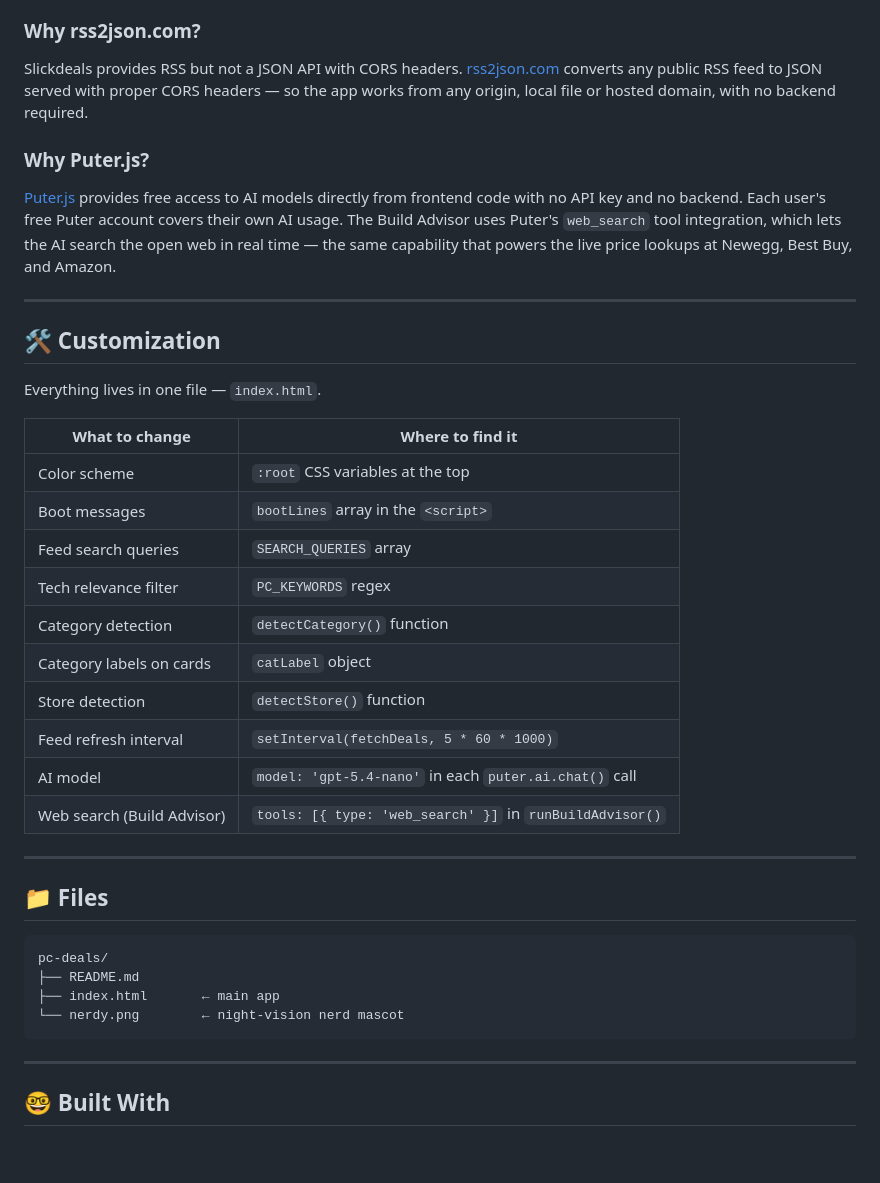
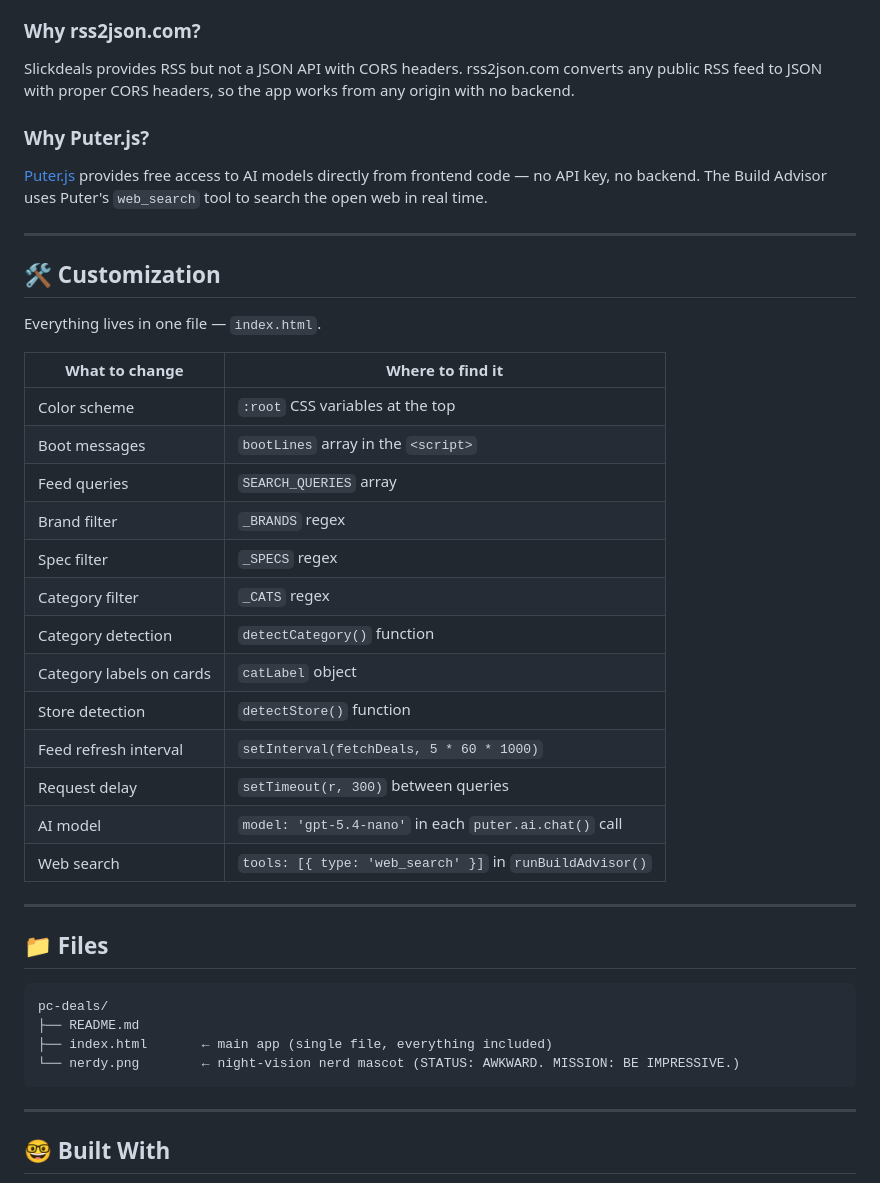
Before and after one commit to jkh2/pc-deals, a Markdown page: README.md, the part around one of its changes. Drawn GitHub-style; blank space fills up the shorter version.

````diff
--- a/README.md
+++ b/README.md
@@ -125,9 +126,9 @@ Reddit's API (`r/buildapcsales`) was the original plan, but Reddit locked it dow
 
 ### Why rss2json.com?
-Slickdeals provides RSS but not a JSON API with CORS headers. [rss2json.com](https://api.rss2json.com) converts any public RSS feed to JSON served with proper CORS headers — so the app works from any origin, local file or hosted domain, with no backend required.
+Slickdeals provides RSS but not a JSON API with CORS headers. rss2json.com converts any public RSS feed to JSON with proper CORS headers, so the app works from any origin with no backend.
 
 ### Why Puter.js?
-[Puter.js](https://js.puter.com/v2/) provides free access to AI models directly from frontend code with no API key and no backend. Each user's free Puter account covers their own AI usage. The Build Advisor uses Puter's `web_search` tool integration, which lets the AI search the open web in real time — the same capability that powers the live price lookups at Newegg, Best Buy, and Amazon.
+[Puter.js](https://js.puter.com/v2/) provides free access to AI models directly from frontend code — no API key, no backend. The Build Advisor uses Puter's `web_search` tool to search the open web in real time.
 
 ---
 
@@ -139,14 +140,17 @@ Everything lives in one file — `index.html`.
 |---|---|
 | Color scheme | `:root` CSS variables at the top |
 | Boot messages | `bootLines` array in the `<script>` |
-| Feed search queries | `SEARCH_QUERIES` array |
-| Tech relevance filter | `PC_KEYWORDS` regex |
+| Feed queries | `SEARCH_QUERIES` array |
+| Brand filter | `_BRANDS` regex |
+| Spec filter | `_SPECS` regex |
+| Category filter | `_CATS` regex |
 | Category detection | `detectCategory()` function |
 | Category labels on cards | `catLabel` object |
 | Store detection | `detectStore()` function |
 | Feed refresh interval | `setInterval(fetchDeals, 5 * 60 * 1000)` |
+| Request delay | `setTimeout(r, 300)` between queries |
 | AI model | `model: 'gpt-5.4-nano'` in each `puter.ai.chat()` call |
-| Web search (Build Advisor) | `tools: [{ type: 'web_search' }]` in `runBuildAdvisor()` |
+| Web search | `tools: [{ type: 'web_search' }]` in `runBuildAdvisor()` |
 
 ---
 
@@ -155,8 +159,8 @@ Everything lives in one file — `index.html`.
 ```
 pc-deals/
 ├── README.md
-├── index.html       ← main app
-└── nerdy.png        ← night-vision nerd mascot
+├── index.html       ← main app (single file, everything included)
+└── nerdy.png        ← night-vision nerd mascot (STATUS: AWKWARD. MISSION: BE IMPRESSIVE.)
 ```
 
 ---
````
Also changed, not shown: other parts of README.md (+37 -36 lines).
